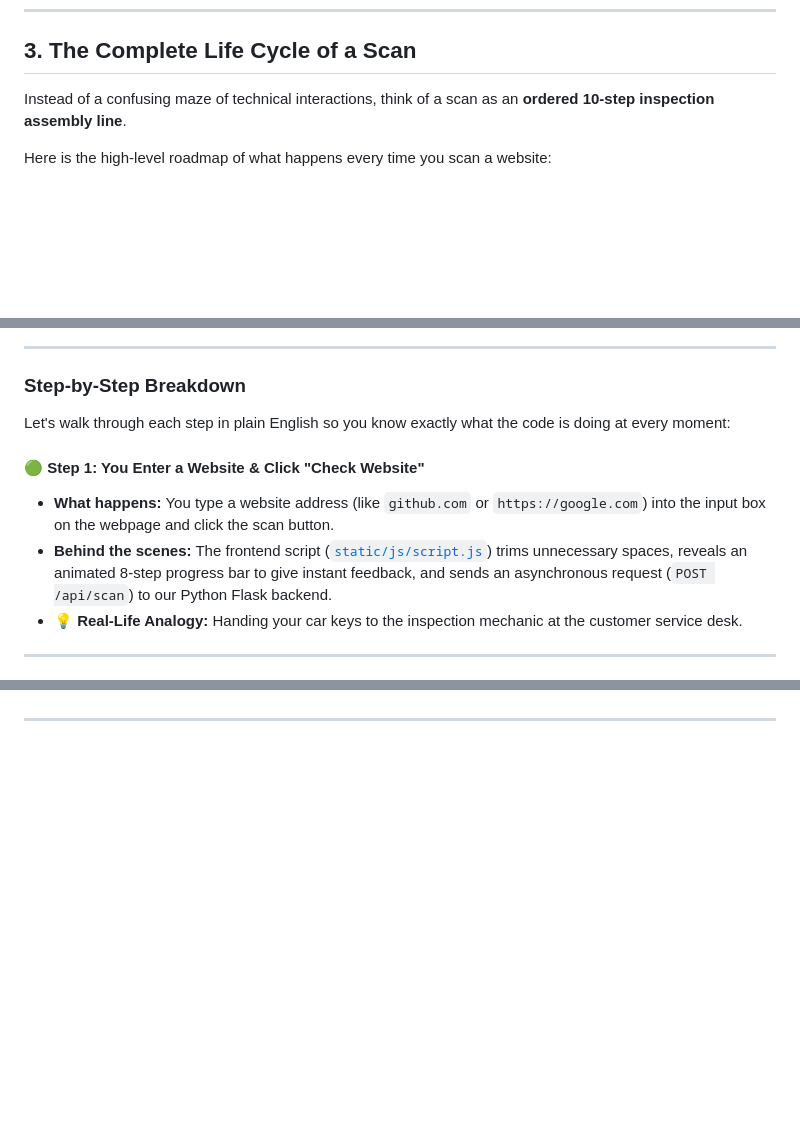
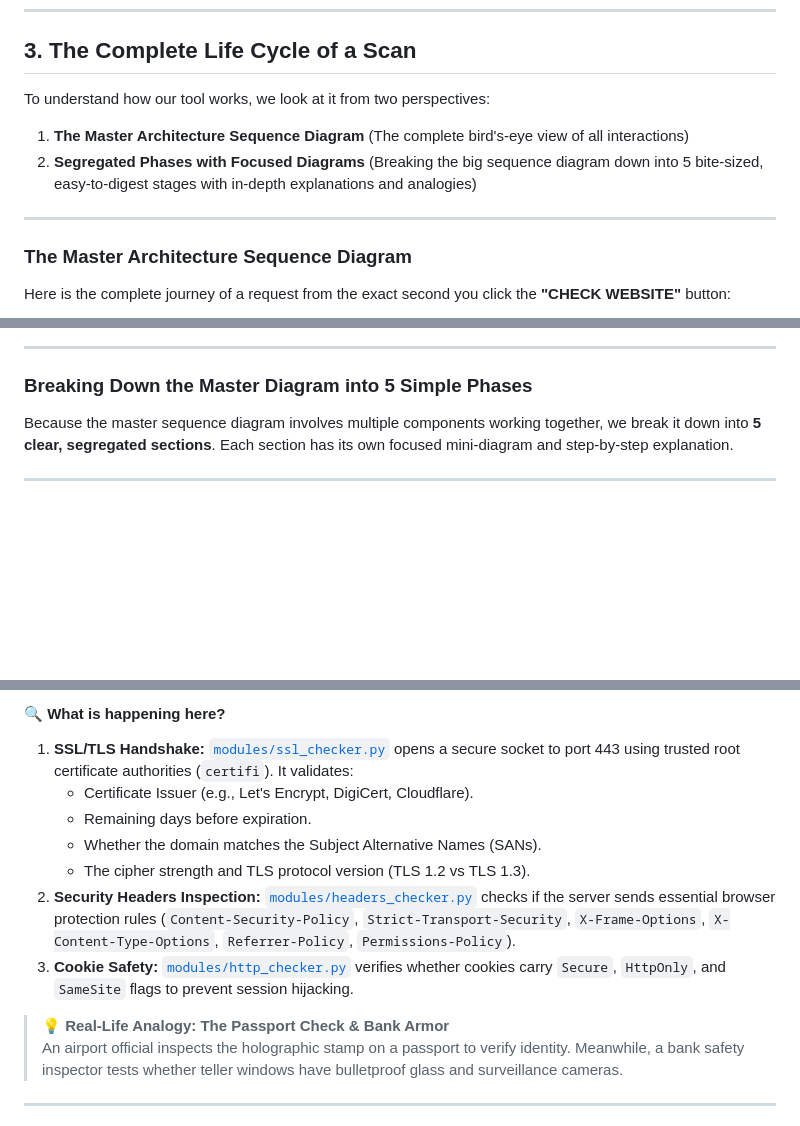
Before and after one commit to Suchetha-reddie/Website-checker, a Markdown page: PROJECT_EXPLAINER_NOTEBOOK.md, 3 parts joined by grey strips. GitHub-like rendering; blank space fills up the shorter version.

````diff
--- a/PROJECT_EXPLAINER_NOTEBOOK.md
+++ b/PROJECT_EXPLAINER_NOTEBOOK.md
@@ -59,8 +65,14 @@ Our application is purely **passive and non-destructive**. It only reads public
 
 ## 3. The Complete Life Cycle of a Scan
 
-Instead of a confusing maze of technical interactions, think of a scan as an **ordered 10-step inspection assembly line**.
+To understand how our tool works, we look at it from two perspectives:
+1. **The Master Architecture Sequence Diagram** (The complete bird's-eye view of all interactions)
+2. **Segregated Phases with Focused Diagrams** (Breaking the big sequence diagram down into 5 bite-sized, easy-to-digest stages with in-depth explanations and analogies)
 
-Here is the high-level roadmap of what happens every time you scan a website:
+---
+
+### The Master Architecture Sequence Diagram
+
+Here is the complete journey of a request from the exact second you click the **"CHECK WEBSITE"** button:
 
 ```mermaid
@@ -89,14 +110,9 @@ flowchart TD
 
 ---
 
-### Step-by-Step Breakdown
+### Breaking Down the Master Diagram into 5 Simple Phases
 
-Let's walk through each step in plain English so you know exactly what the code is doing at every moment:
-
-#### 🟢 Step 1: You Enter a Website & Click "Check Website"
-* **What happens:** You type a website address (like `github.com` or `https://google.com`) into the input box on the webpage and click the scan button.
-* **Behind the scenes:** The frontend script ([`static/js/script.js`](file:///Users/lakkakulasaiakash/Documents/website_checker/static/js/script.js)) trims unnecessary spaces, reveals an animated 8-step progress bar to give instant feedback, and sends an asynchronous request (`POST /api/scan`) to our Python Flask backend.
-* **💡 Real-Life Analogy:** Handing your car keys to the inspection mechanic at the customer service desk.
+Because the master sequence diagram involves multiple components working together, we break it down into **5 clear, segregated sections**. Each section has its own focused mini-diagram and step-by-step explanation.
 
 ---
 
@@ -121,3 +206,14 @@ Let's walk through each step in plain English so you know exactly what the code
+#### 🔍 What is happening here?
+1. **SSL/TLS Handshake:** [`modules/ssl_checker.py`](file:///Users/lakkakulasaiakash/Documents/website_checker/modules/ssl_checker.py) opens a secure socket to port 443 using trusted root certificate authorities (`certifi`). It validates:
+   - Certificate Issuer (e.g., Let's Encrypt, DigiCert, Cloudflare).
+   - Remaining days before expiration.
+   - Whether the domain matches the Subject Alternative Names (SANs).
+   - The cipher strength and TLS protocol version (TLS 1.2 vs TLS 1.3).
+2. **Security Headers Inspection:** [`modules/headers_checker.py`](file:///Users/lakkakulasaiakash/Documents/website_checker/modules/headers_checker.py) checks if the server sends essential browser protection rules (`Content-Security-Policy`, `Strict-Transport-Security`, `X-Frame-Options`, `X-Content-Type-Options`, `Referrer-Policy`, `Permissions-Policy`).
+3. **Cookie Safety:** [`modules/http_checker.py`](file:///Users/lakkakulasaiakash/Documents/website_checker/modules/http_checker.py) verifies whether cookies carry `Secure`, `HttpOnly`, and `SameSite` flags to prevent session hijacking.
+
+> **💡 Real-Life Analogy: The Passport Check & Bank Armor**
+> An airport official inspects the holographic stamp on a passport to verify identity. Meanwhile, a bank safety inspector tests whether teller windows have bulletproof glass and surveillance cameras.
 
 ---
 
````
Also changed, not shown: other parts of PROJECT_EXPLAINER_NOTEBOOK.md (+176 -90 lines).
